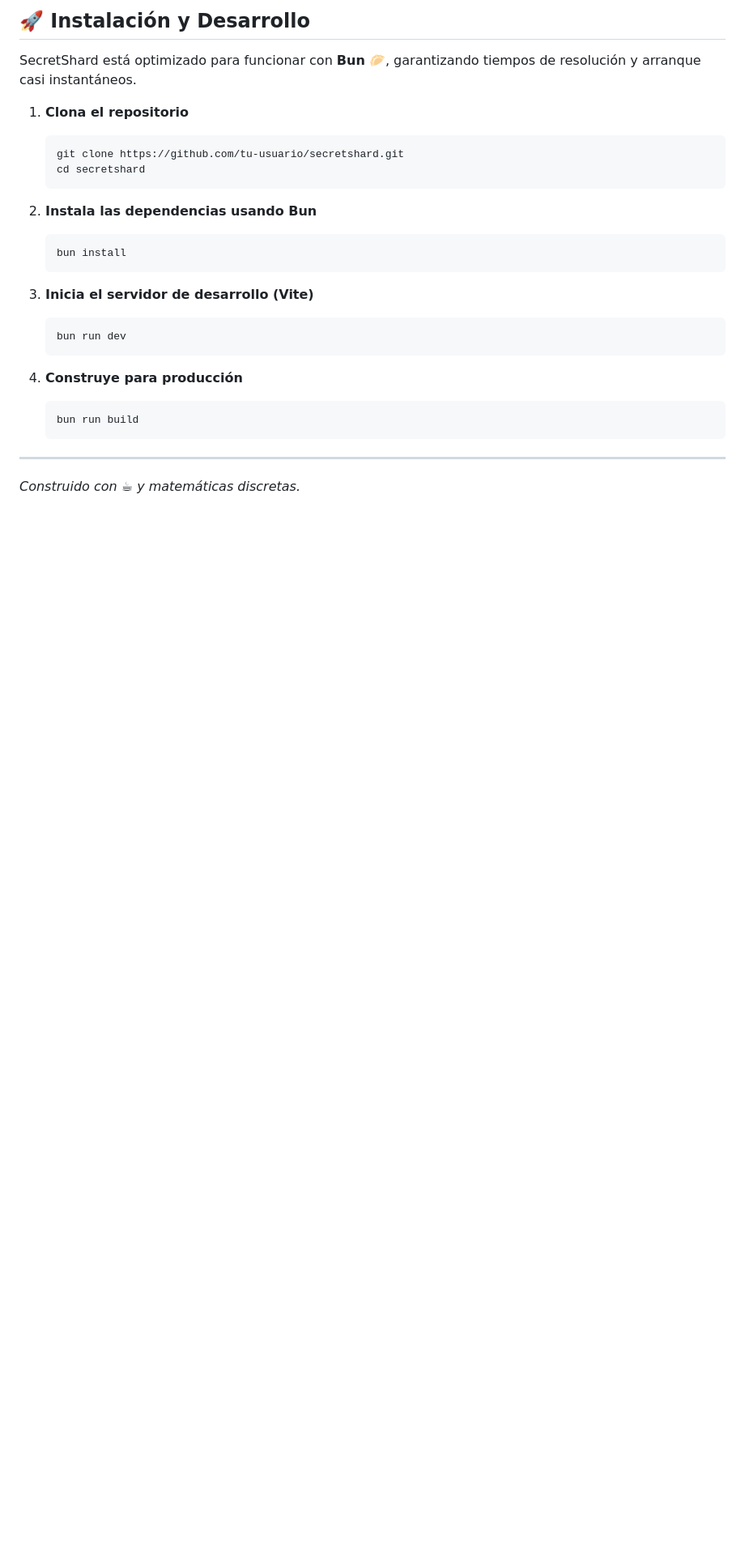
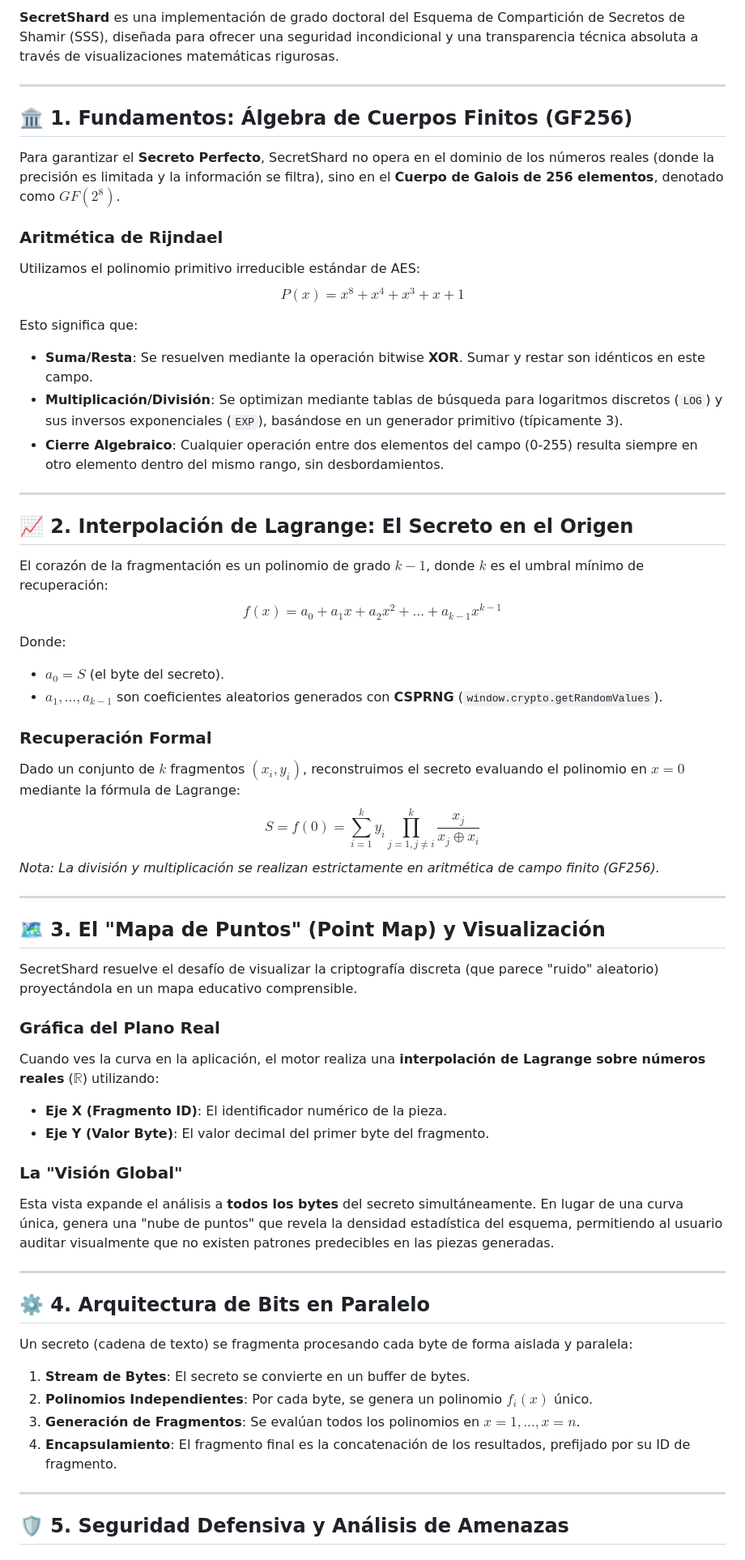
Before and after one commit to UFzDev/SecretShard, a Markdown page: README.md, the part around one of its changes. Shown at 81% size. Drawn GitHub-style; blank space fills up the shorter version.

Commit message:
docs: overhaul README with exhaustive technical Master Class

````diff
--- a/README.md
+++ b/README.md
@@ -55,27 +3,61 @@ src/
-## 🚀 Instalación y Desarrollo
-
-SecretShard está optimizado para funcionar con **Bun** 🥟, garantizando tiempos de resolución y arranque casi instantáneos.
-
-1. **Clona el repositorio**
-   ```bash
-   git clone https://github.com/tu-usuario/secretshard.git
-   cd secretshard
-   ```
-
-2. **Instala las dependencias usando Bun**
-   ```bash
-   bun install
-   ```
-
-3. **Inicia el servidor de desarrollo (Vite)**
-   ```bash
-   bun run dev
-   ```
-
-4. **Construye para producción**
-   ```bash
-   bun run build
-   ```
+**SecretShard** es una implementación de grado doctoral del Esquema de Compartición de Secretos de Shamir (SSS), diseñada para ofrecer una seguridad incondicional y una transparencia técnica absoluta a través de visualizaciones matemáticas rigurosas.
 
 ---
-*Construido con ☕ y matemáticas discretas.*
+
+## 🏛️ 1. Fundamentos: Álgebra de Cuerpos Finitos (GF256)
+
+Para garantizar el **Secreto Perfecto**, SecretShard no opera en el dominio de los números reales (donde la precisión es limitada y la información se filtra), sino en el **Cuerpo de Galois de 256 elementos**, denotado como $GF(2^8)$.
+
+### Aritmética de Rijndael
+Utilizamos el polinomio primitivo irreducible estándar de AES:
+$$P(x) = x^8 + x^4 + x^3 + x + 1$$
+
+Esto significa que:
+- **Suma/Resta**: Se resuelven mediante la operación bitwise **XOR**. Sumar y restar son idénticos en este campo.
+- **Multiplicación/División**: Se optimizan mediante tablas de búsqueda para logaritmos discretos (`LOG`) y sus inversos exponenciales (`EXP`), basándose en un generador primitivo (típicamente 3).
+- **Cierre Algebraico**: Cualquier operación entre dos elementos del campo (0-255) resulta siempre en otro elemento dentro del mismo rango, sin desbordamientos.
+
+---
+
+## 📈 2. Interpolación de Lagrange: El Secreto en el Origen
+
+El corazón de la fragmentación es un polinomio de grado $k-1$, donde $k$ es el umbral mínimo de recuperación:
+$$f(x) = a_0 + a_1x + a_2x^2 + \dots + a_{k-1}x^{k-1}$$
+
+Donde:
+- $a_0 = S$ (el byte del secreto).
+- $a_1, \dots, a_{k-1}$ son coeficientes aleatorios generados con **CSPRNG** (`window.crypto.getRandomValues`).
+
+### Recuperación Formal
+Dado un conjunto de $k$ fragmentos $(x_i, y_i)$, reconstruimos el secreto evaluando el polinomio en $x=0$ mediante la fórmula de Lagrange:
+$$S = f(0) = \sum_{i=1}^{k} y_i \prod_{j=1, j\neq i}^{k} \frac{x_j}{x_j \oplus x_i}$$
+*Nota: La división y multiplicación se realizan estrictamente en aritmética de campo finito (GF256).*
+
+---
+
+## 🗺️ 3. El "Mapa de Puntos" (Point Map) y Visualización
+
+SecretShard resuelve el desafío de visualizar la criptografía discreta (que parece "ruido" aleatorio) proyectándola en un mapa educativo comprensible.
+
+### Gráfica del Plano Real
+Cuando ves la curva en la aplicación, el motor realiza una **interpolación de Lagrange sobre números reales** ($\mathbb{R}$) utilizando:
+- **Eje X (Fragmento ID)**: El identificador numérico de la pieza.
+- **Eje Y (Valor Byte)**: El valor decimal del primer byte del fragmento.
+
+### La "Visión Global"
+Esta vista expande el análisis a **todos los bytes** del secreto simultáneamente. En lugar de una curva única, genera una "nube de puntos" que revela la densidad estadística del esquema, permitiendo al usuario auditar visualmente que no existen patrones predecibles en las piezas generadas.
+
+---
+
+## ⚙️ 4. Arquitectura de Bits en Paralelo
+
+Un secreto (cadena de texto) se fragmenta procesando cada byte de forma aislada y paralela:
+1. **Stream de Bytes**: El secreto se convierte en un buffer de bytes.
+2. **Polinomios Independientes**: Por cada byte, se genera un polinomio $f_i(x)$ único.
+3. **Generación de Fragmentos**: Se evalúan todos los polinomios en $x=1, \dots, x=n$.
+4. **Encapsulamiento**: El fragmento final es la concatenación de los resultados, prefijado por su ID de fragmento.
+
+---
+
+## 🛡️ 5. Seguridad Defensiva y Análisis de Amenazas
+
````
Also changed, not shown: other parts of README.md (+8 -53 lines).
